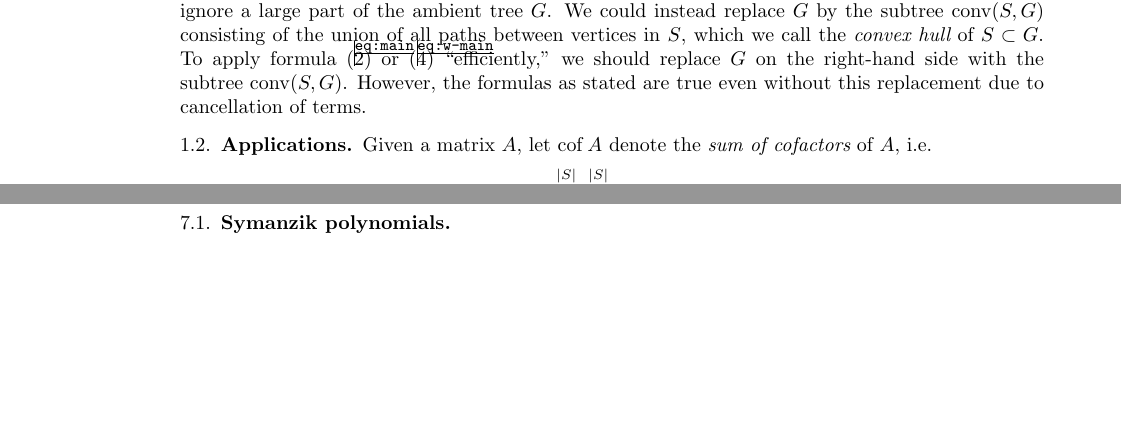
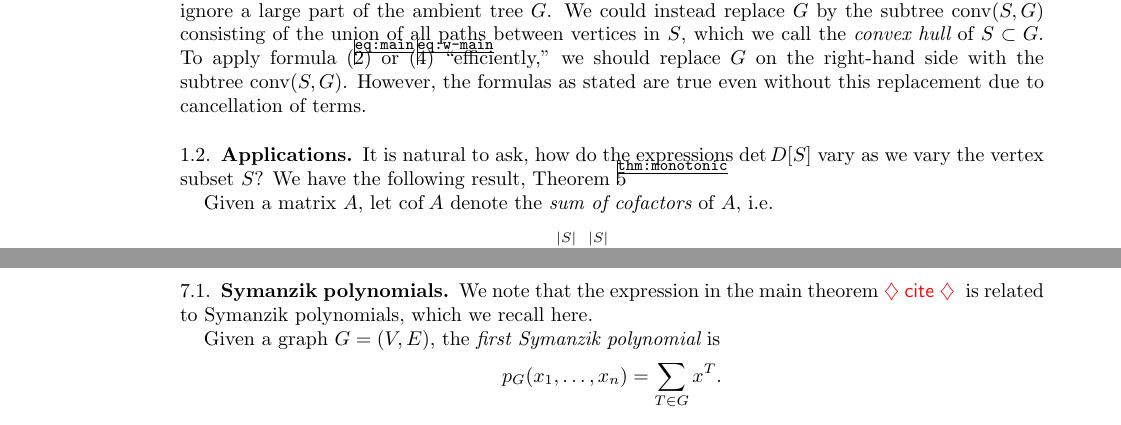
Before and after one commit to harryrichman/tree-distance, a LaTeX paper (tree-distance.tex): two parts of pages 2 and 14 of 15 before the commit and two parts of pages 2 and 15 of 15 after it, joined at a grey line, cut so that both start at the same text, the shorter picture padded with empty space. Compiled offline with pdfLaTeX.

Commit message:
add to section on Symanzik polynomials

```diff
--- a/tree-distance.tex
+++ b/tree-distance.tex
@@ -216,6 +216,7 @@ we should replace $G$ on the right-hand side with the subtree $\conv(S,G)$.
 However, the formulas as stated are true even without this replacement due to cancellation of terms.
 
 \subsection{Applications}
+It is natural to ask, how do the expressions $\det D[S]$ vary as we vary the vertex subset $S$? We have the following result, Theorem~\ref{thm:monotonic}
 
 Given a matrix $A$, let $\cof A$ denote the {\em sum of cofactors} of $A$, i.e.
 \[
@@ -2614,6 +2616,12 @@ See \cite{richman-shokrieh-wu}.
 
 \subsection{Symanzik polynomials}
 
+We note that the expression in the main theorem \todo{cite} is related to Symanzik polynomials, which we recall here.
+
+Given a graph $G = (V, E)$, the {\em first Symanzik polynomial} is
+\[
+	p_G(x_1,\ldots, x_n) = \sum_{T \in G} x^T .
+\]
 
 \section*{Acknowledgements}
 The authors would like to thank Ravindra Bapat for helpful discussion.
```
Also changed, not shown: tree-distance.tex (1 more changed lines).
